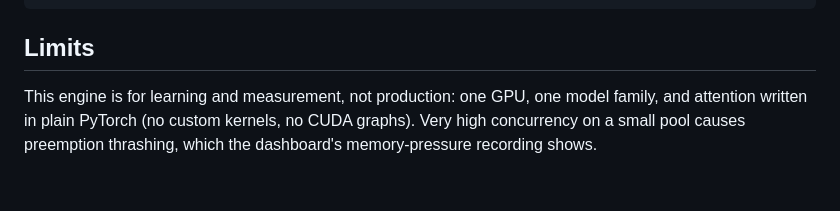
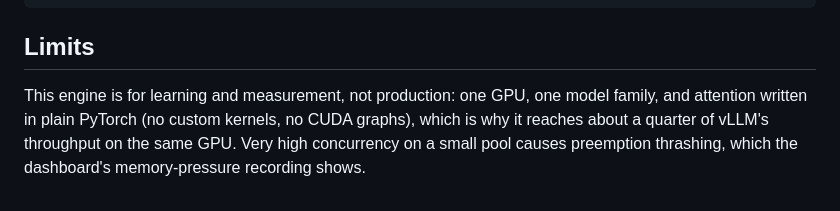
Before and after one commit to devt-code/llm-serving-engine, a Markdown page: README.md, the part around one of its changes. Drawn GitHub-style.

```diff
--- a/README.md
+++ b/README.md
@@ -224,5 +257,6 @@ devlog/      build notes, results and profiling for each stage
 ## Limits
 
 This engine is for learning and measurement, not production: one GPU, one model family, and attention
-written in plain PyTorch (no custom kernels, no CUDA graphs). Very high concurrency on a
+written in plain PyTorch (no custom kernels, no CUDA graphs), which is why it reaches about a quarter
+of vLLM's throughput on the same GPU. Very high concurrency on a
 small pool causes preemption thrashing, which the dashboard's memory-pressure recording shows.
```
Also changed, not shown: other parts of README.md (+42 -9 lines), devlog/2026-11-22-gpu-results.md (added, +49 -0 lines), devlog/blog-post.md (+24 -2 lines), devlog/launch-posts.md (+15 -9 lines), docs/gpu-vs-vllm-dark.png (added), docs/gpu-vs-vllm-light.png (added), 3 other files.
